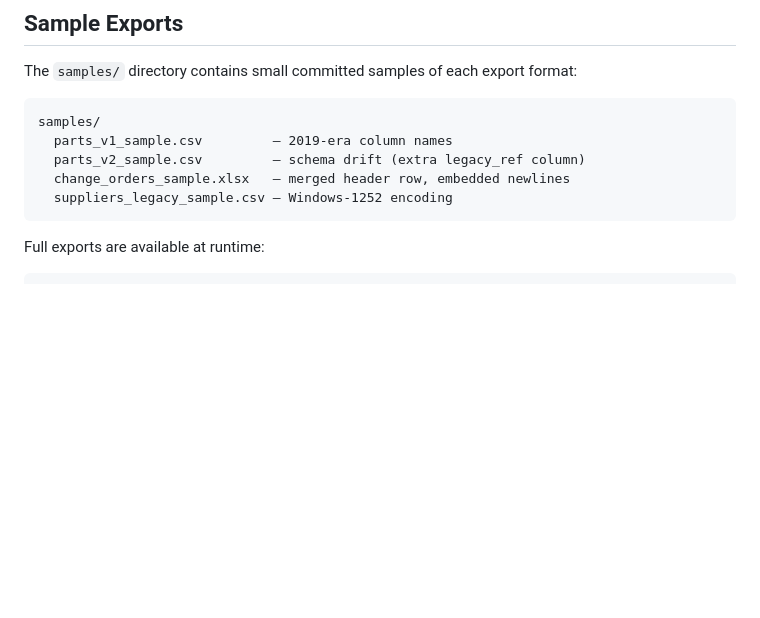
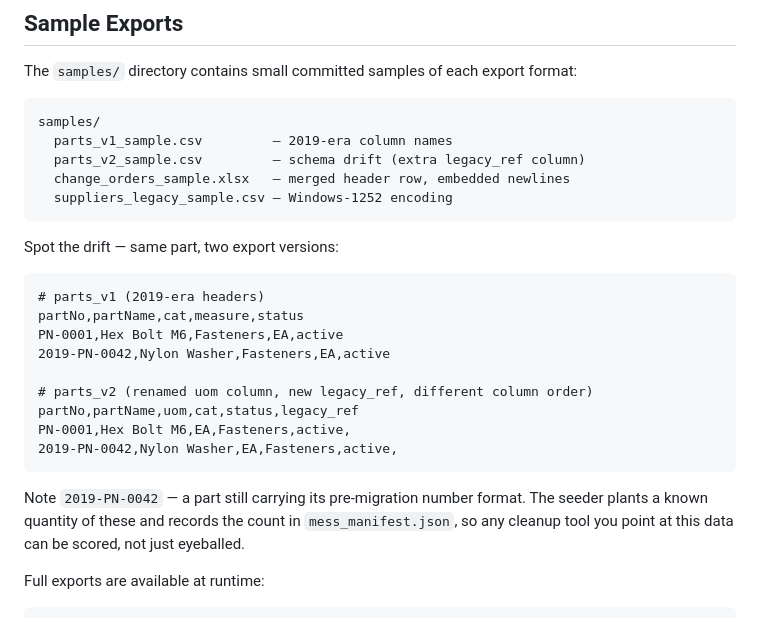
Before and after one commit to RedBeret/acme-parts-cloud, a Markdown page: README.md, the part around the change. GitHub-like rendering; blank space fills up the shorter version.

Commit message:
readme: show the v1/v2 schema drift with real rows

````diff
--- a/README.md
+++ b/README.md
@@ -128,6 +128,22 @@ samples/
   suppliers_legacy_sample.csv — Windows-1252 encoding
 ```
 
+Spot the drift — same part, two export versions:
+
+```csv
+# parts_v1 (2019-era headers)
+partNo,partName,cat,measure,status
+PN-0001,Hex Bolt M6,Fasteners,EA,active
+2019-PN-0042,Nylon Washer,Fasteners,EA,active
+
+# parts_v2 (renamed uom column, new legacy_ref, different column order)
+partNo,partName,uom,cat,status,legacy_ref
+PN-0001,Hex Bolt M6,EA,Fasteners,active,
+2019-PN-0042,Nylon Washer,EA,Fasteners,active,
+```
+
+Note `2019-PN-0042` — a part still carrying its pre-migration number format. The seeder plants a known quantity of these and records the count in `mess_manifest.json`, so any cleanup tool you point at this data can be scored, not just eyeballed.
+
 Full exports are available at runtime:
 
 ```bash
````
